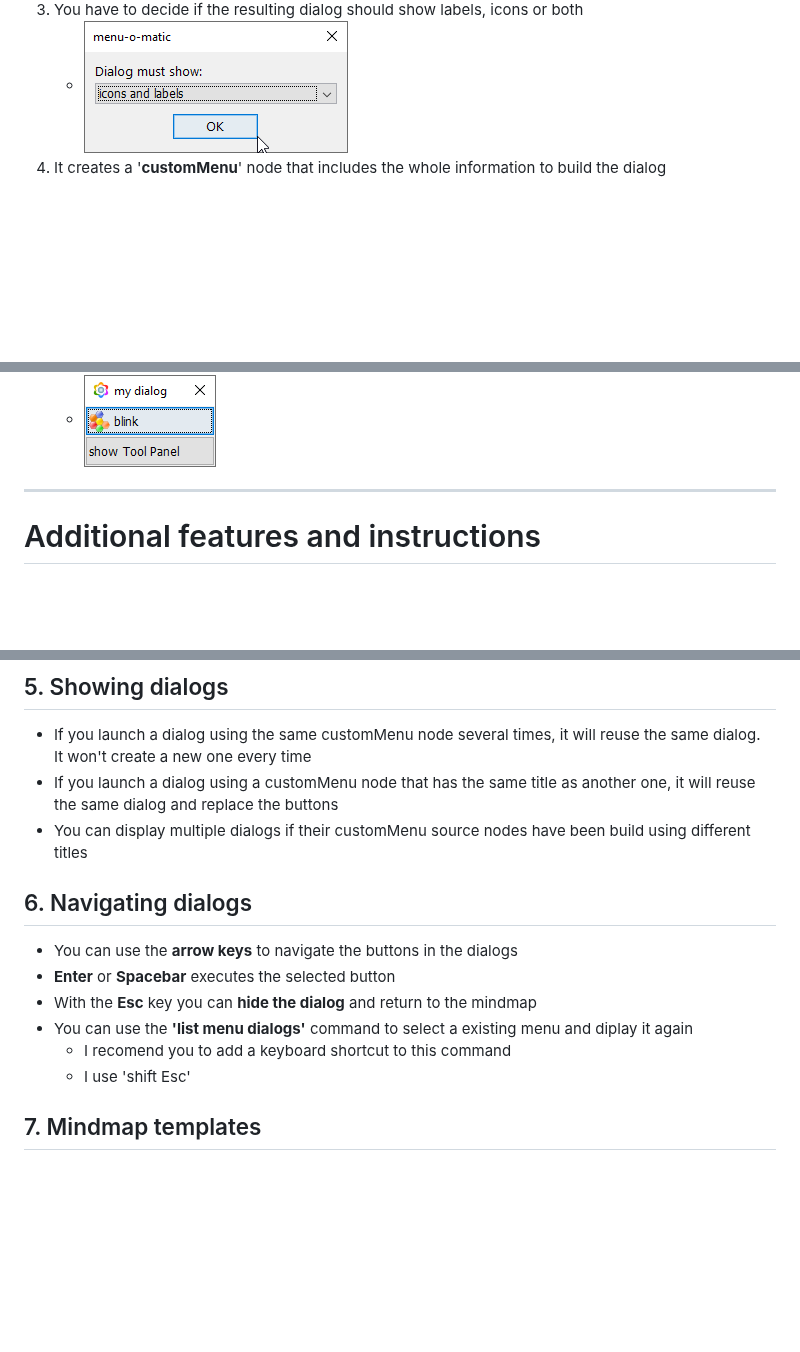
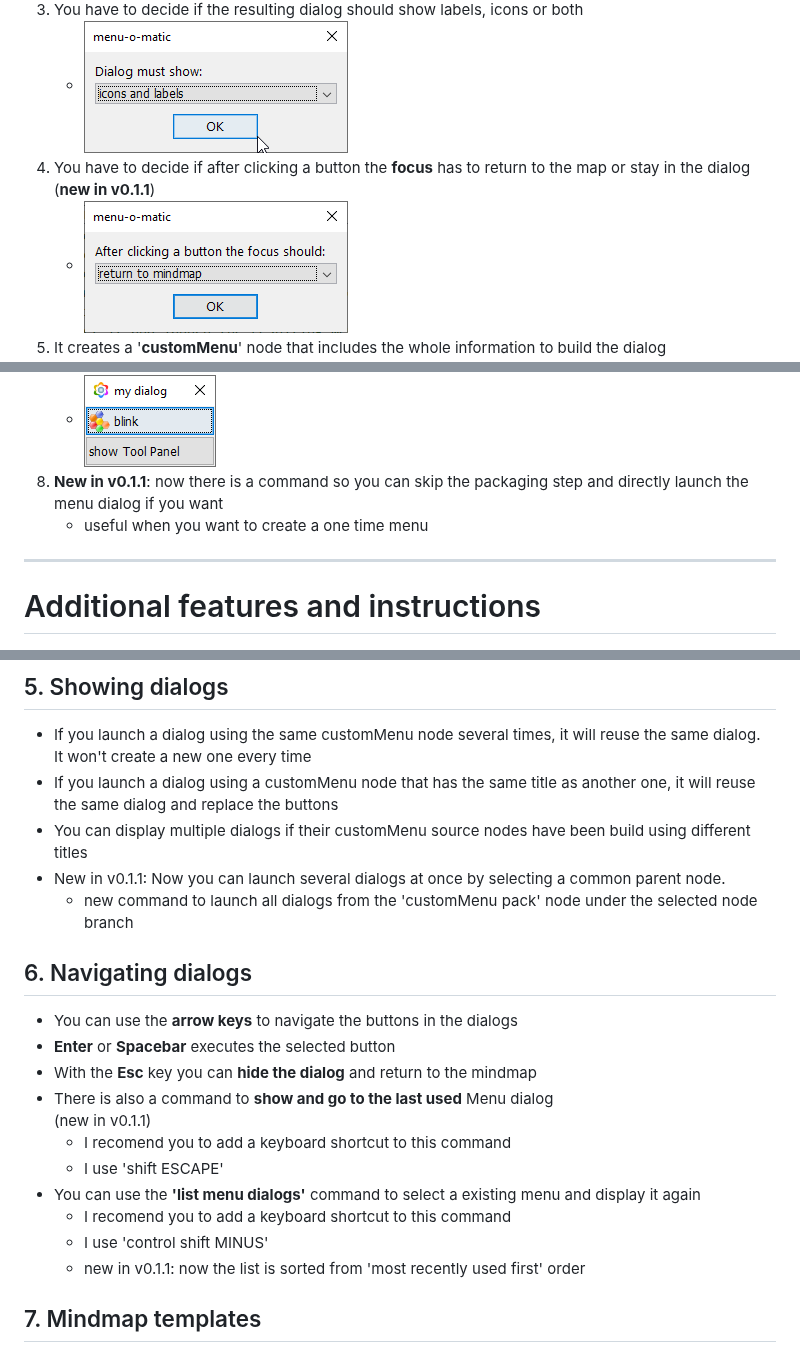
Before and after one commit to EdoFro/Freeplane_Menu-o-Matic, a Markdown page: README.md, 3 parts joined by grey strips. Rendered like a GitHub page; pictures changed too: resources/MoM 007.png (added); blank space fills up the shorter version.

Commit message:
updating documentation WIP

```diff
--- a/README.md
+++ b/README.md
@@ -44,12 +44,16 @@ The addon can be downloaded from the [latest release](https://github.com/EdoFro/
    * ![MoM 002.png](resources/MoM%20002.png)
 1. You have to decide if the resulting dialog should show labels, icons or both
    * ![MoM 003.png](resources/MoM%20003.png)
+1. You have to decide if after clicking a button the **focus** has to return to the map or stay in the dialog<br>(**new in v0.1.1**)
+   * ![MoM 007.png](resources/MoM%20007.png)
 1. It creates a '**customMenu**' node that includes the whole information to build the dialog
    * ![MoM 004.png](resources/MoM%20004.png)
 1. Use this new node to launch your menu dialog
    * ![MoM 005.png](resources/MoM%20005.png)
 1. And here is the resulting dialog!
    * ![MoM 006.png](resources/MoM%20006.png)
+1. **New in v0.1.1**: now there is a command so you can skip the packaging step and directly launch the menu dialog if you want
+   * useful when you want to create a one time menu
 
 -----
 
@@ -90,15 +94,21 @@ The addon can be downloaded from the [latest release](https://github.com/EdoFro/
 * If you launch a dialog using the same customMenu node several times, it will reuse the same dialog.<br>It won't create a new one every time
 * If you launch a dialog using a customMenu node that has the same title as another one, it will reuse the same dialog and replace the buttons
 * You can display multiple dialogs if their customMenu source nodes have been build using different titles
+* New in v0.1.1: Now you can launch several dialogs at once by selecting a common parent node.
+   * new command to launch all dialogs from the 'customMenu pack' node under the selected node branch
 
 ## 6. Navigating dialogs
 
 * You can use the **arrow keys** to navigate the buttons in the dialogs
 * **Enter** or **Spacebar** executes the selected button
 * With the **Esc** key you can **hide the dialog** and return to the mindmap
-* You can use the **'list menu dialogs'** command to select a existing menu and diplay it again
+* There is also a command to **show and go to the last used** Menu dialog<br>(new in v0.1.1)
    * I recomend you to add a keyboard shortcut to this command
-   * I use 'shift Esc'
+   * I use 'shift ESCAPE'
+* You can use the **'list menu dialogs'** command to select a existing menu and display it again
+   * I recomend you to add a keyboard shortcut to this command
+   * I use 'control shift MINUS'
+   * new in v0.1.1: now the list is sorted from 'most recently used first' order
 
 ## 7. Mindmap templates
 
```
Also changed, not shown: 3 other files.
